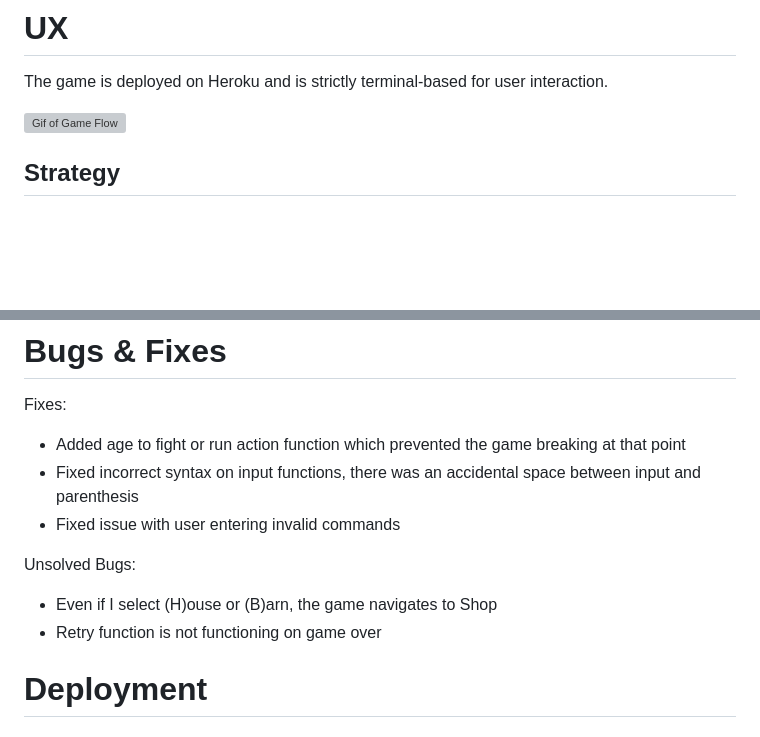
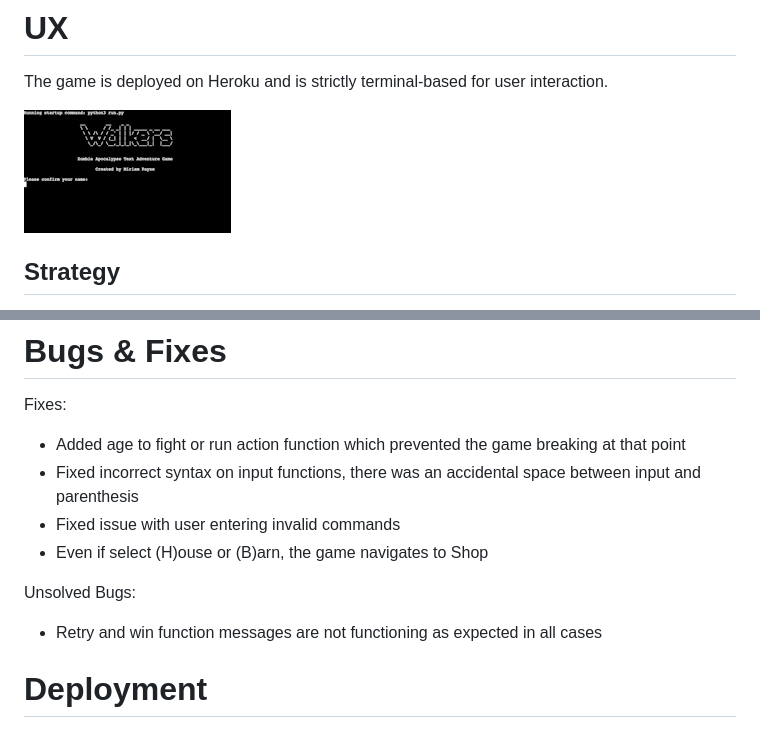
Before and after one commit to miriampayne/walkers-text-adventure, a Markdown page: README.md, 2 parts joined by grey strips. Drawn GitHub-style; pictures changed too: docs/images/Screen_Recording_2022-05-04_at_08_50_16_AdobeCreativeCloudExpress.gif (added); blank space fills up the shorter version; grey boxes are pictures that could not be loaded.

```diff
--- a/README.md
+++ b/README.md
@@ -8,7 +8,7 @@ This is a Python-based text adventure game where the user will have to survive t
 
 The game is deployed on Heroku and is strictly terminal-based for user interaction.
 
-![Gif of Game Flow](/docs/images/Screen_Recording_AdobeCreativeCloudExpress.gif)
+![Gif of Game Flow](/docs/images/Screen_Recording_2022-05-04_at_08_50_16_AdobeCreativeCloudExpress.gif)
 
 ## Strategy
 
@@ -154,10 +164,11 @@ Fixes:
 * Added age to fight or run action function which prevented the game breaking at that point
 * Fixed incorrect syntax on input functions, there was an accidental space between input and parenthesis
 * Fixed issue with user entering invalid commands
+* Even if select (H)ouse or (B)arn, the game navigates to Shop
 
 Unsolved Bugs:
-* Even if I select (H)ouse or (B)arn, the game navigates to Shop
-* Retry function is not functioning on game over
+
+* Retry and win function messages are not functioning as expected in all cases
 
 # Deployment
 
```
Also changed, not shown: other parts of README.md (+17 -7 lines), docs/images/PEP8OnlineValidation.png (added), docs/images/PEP8online.png (deleted), docs/images/loser.png (added), docs/images/winner.png (added), 1 other file.
